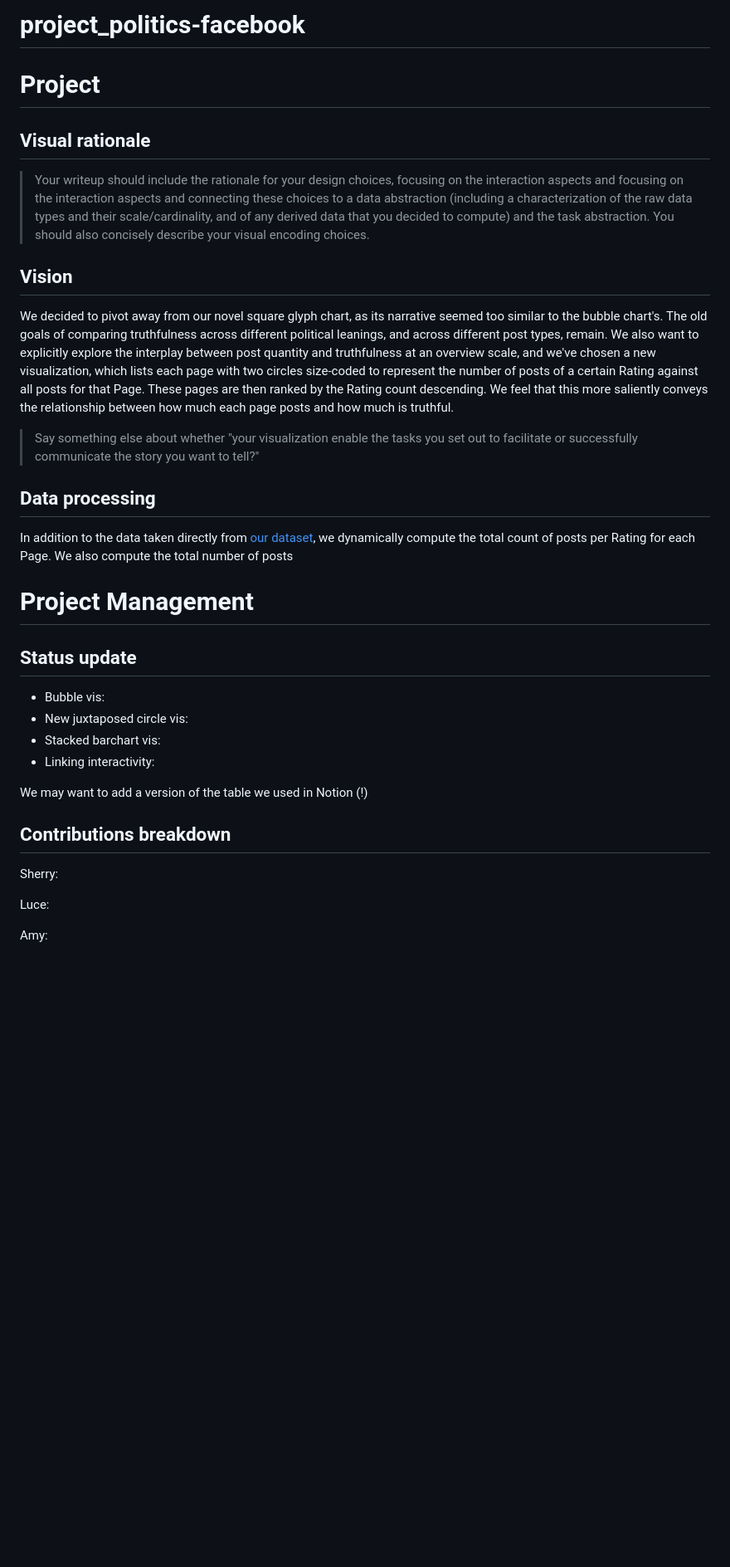
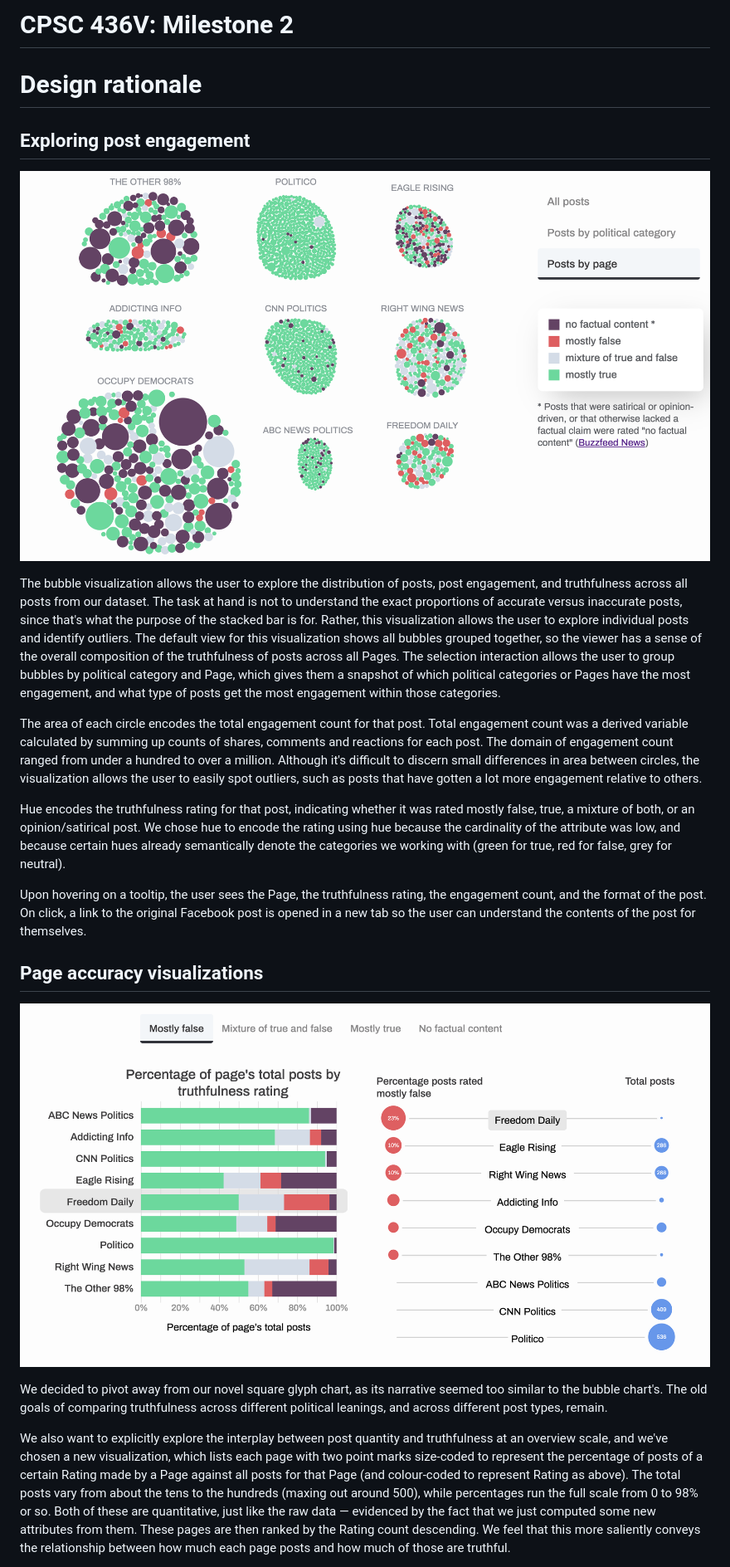
Before and after one commit to luceliu/political-pages, a Markdown page: README.md, the part around the change printed below. Shown: that part at 83% size. Drawn GitHub-style; pictures changed too: screenshots/bubble.png (added), screenshots/combined.png (added); blank space fills up the shorter version.

Commit message:
Add writeup and screenshots

```diff
--- a/README.md
+++ b/README.md
@@ -1,32 +1,24 @@
-# project_politics-facebook
+# CPSC 436V: Milestone 2
 
-# Project
-## Visual rationale
-> Your writeup should include the rationale for your design choices, focusing on the interaction aspects and focusing on the interaction aspects and connecting these choices to a data abstraction (including a characterization of the raw data types and their scale/cardinality, and of any derived data that you decided to compute) and the task abstraction. You should also concisely describe your visual encoding choices.
+# Design rationale
 
+## Exploring post engagement
 
-## Vision
-We decided to pivot away from our novel square glyph chart, as its narrative seemed too similar to the bubble chart's. The old goals of comparing truthfulness across different political leanings, and across different post types, remain. We also want to explicitly explore the interplay between post quantity and truthfulness at an overview scale, and we've chosen a new visualization, which lists each page with two circles size-coded to represent the number of posts of a certain Rating against all posts for that Page. These pages are then ranked by the Rating count descending. We feel that this more saliently conveys the relationship between how much each page posts and how much is truthful.
+![screenshots/bubble.png](screenshots/bubble.png)
 
-> Say something else about whether "your visualization enable the tasks you set out to facilitate or successfully communicate the story you want to tell?"
+The bubble visualization allows the user to explore the distribution of posts, post engagement, and truthfulness across all posts from our dataset. The task at hand is not to understand the exact proportions of accurate versus inaccurate posts, since that's what the purpose of the stacked bar is for. Rather, this visualization allows the user to explore individual posts and identify outliers. The default view for this visualization shows all bubbles grouped together, so the viewer has a sense of the overall composition of the truthfulness of posts across all Pages. The selection interaction allows the user to group bubbles by political category and Page, which gives them a snapshot of which political categories or Pages have the most engagement, and what type of posts get the most engagement within those categories.
 
-## Data processing
-In addition to the data taken directly from [our dataset](https://www.kaggle.com/mrisdal/fact-checking-facebook-politics-pages/data), we dynamically compute the total count of posts per Rating for each Page. We also compute the total number of posts
+The area of each circle encodes the total engagement count for that post. Total engagement count was a derived variable calculated by summing up counts of shares, comments and reactions for each post. The domain of engagement count ranged from under a hundred to over a million. Although it's difficult to discern small differences in area between circles, the visualization allows the user to easily spot outliers, such as posts that have gotten a lot more engagement relative to others.
 
-# Project Management
-## Status update
-- Bubble vis:
-- New juxtaposed circle vis:
-- Stacked barchart vis:
-- Linking interactivity:
+Hue encodes the truthfulness rating for that post, indicating whether it was rated mostly false, true, a mixture of both, or an opinion/satirical post. We chose hue to encode the rating using hue because the cardinality of the attribute was low, and because certain hues already semantically denote the categories we working with (green for true, red for false, grey for neutral).
 
-We may want to add a version of the table we used in Notion (!)
+Upon hovering on a tooltip, the user sees the Page, the truthfulness rating, the engagement count, and the format of the post. On click, a link to the original Facebook post is opened in a new tab so the user can understand the contents of the post for themselves.
 
-## Contributions breakdown
+## Page accuracy visualizations
 
-Sherry:
+![screenshots/combined.png](screenshots/combined.png)
 
-Luce:
+We decided to pivot away from our novel square glyph chart, as its narrative seemed too similar to the bubble chart's. The old goals of comparing truthfulness across different political leanings, and across different post types, remain.
 
-Amy:
+We also want to explicitly explore the interplay between post quantity and truthfulness at an overview scale, and we've chosen a new visualization, which lists each page with two point marks size-coded to represent the percentage of posts of a certain Rating made by a Page against all posts for that Page (and colour-coded to represent Rating as above). The total posts vary from about the tens to the hundreds (maxing out around 500), while percentages run the full scale from 0 to 98% or so. Both of these are quantitative, just like the raw data — evidenced by the fact that we just computed some new attributes from them. These pages are then ranked by the Rating count descending. We feel that this more saliently conveys the relationship between how much each page posts and how much of those are truthful.
 
```
Also changed, not shown: other parts of README.md (+59 -7 lines), screenshots/smallmultiples.png (added).
